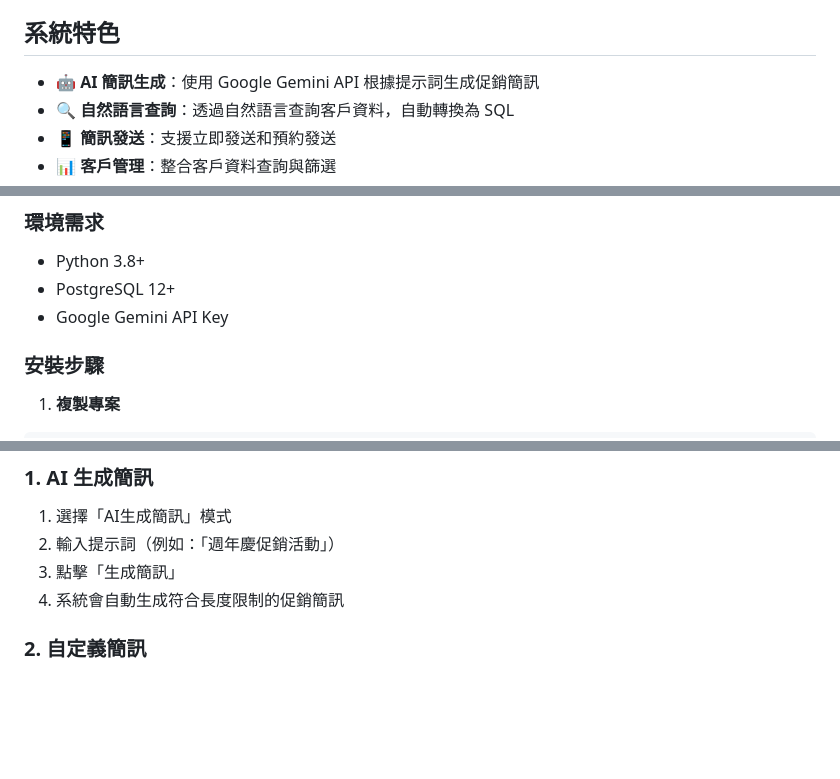
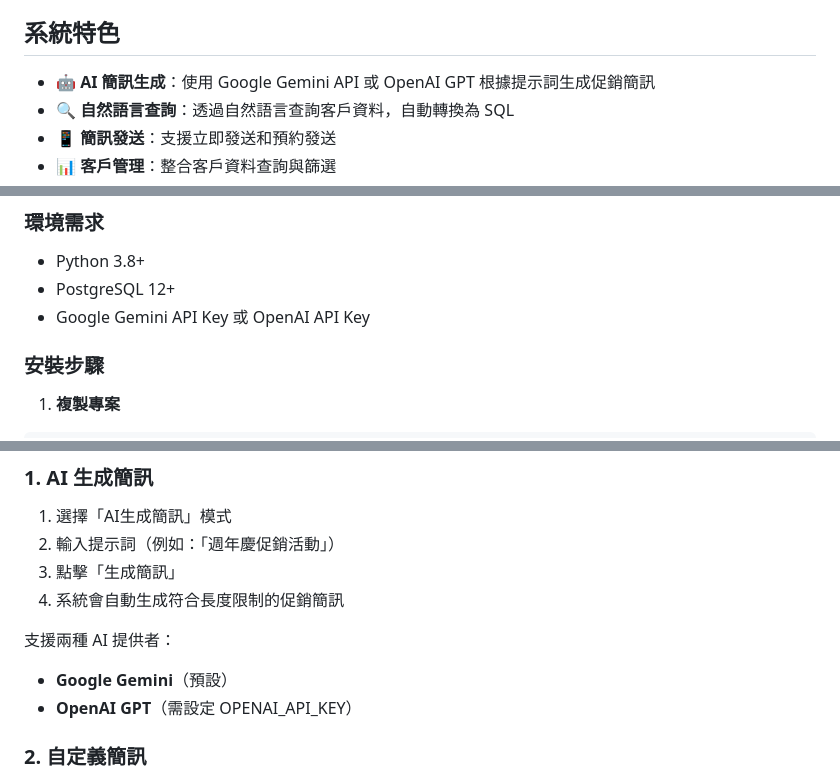
Before and after one commit to Benny418/EASY_NL_SMS_SYSTEM, a Markdown page: README.md, 3 parts joined by grey strips. Rendered like a GitHub page; blank space fills up the shorter version.

Commit message:
Add the OpenAI description

```diff
--- a/README.md
+++ b/README.md
@@ -4,7 +4,7 @@
 
 ## 系統特色
 
-- 🤖 **AI 簡訊生成**：使用 Google Gemini API 根據提示詞生成促銷簡訊
+- 🤖 **AI 簡訊生成**：使用 Google Gemini API 或 OpenAI GPT 根據提示詞生成促銷簡訊
 - 🔍 **自然語言查詢**：透過自然語言查詢客戶資料，自動轉換為 SQL
 - 📱 **簡訊發送**：支援立即發送和預約發送
 - 📊 **客戶管理**：整合客戶資料查詢與篩選
@@ -223,7 +223,7 @@ erDiagram
 
 - Python 3.8+
 - PostgreSQL 12+
-- Google Gemini API Key
+- Google Gemini API Key 或 OpenAI API Key
 
 ### 安裝步驟
 
@@ -316,6 +316,10 @@ SCHEDULE_INTERVAL=60
 2. 輸入提示詞（例如：「週年慶促銷活動」）
 3. 點擊「生成簡訊」
 4. 系統會自動生成符合長度限制的促銷簡訊
+
+支援兩種 AI 提供者：
+- **Google Gemini**（預設）
+- **OpenAI GPT**（需設定 OPENAI_API_KEY）
 
 ### 2. 自定義簡訊
 
```
